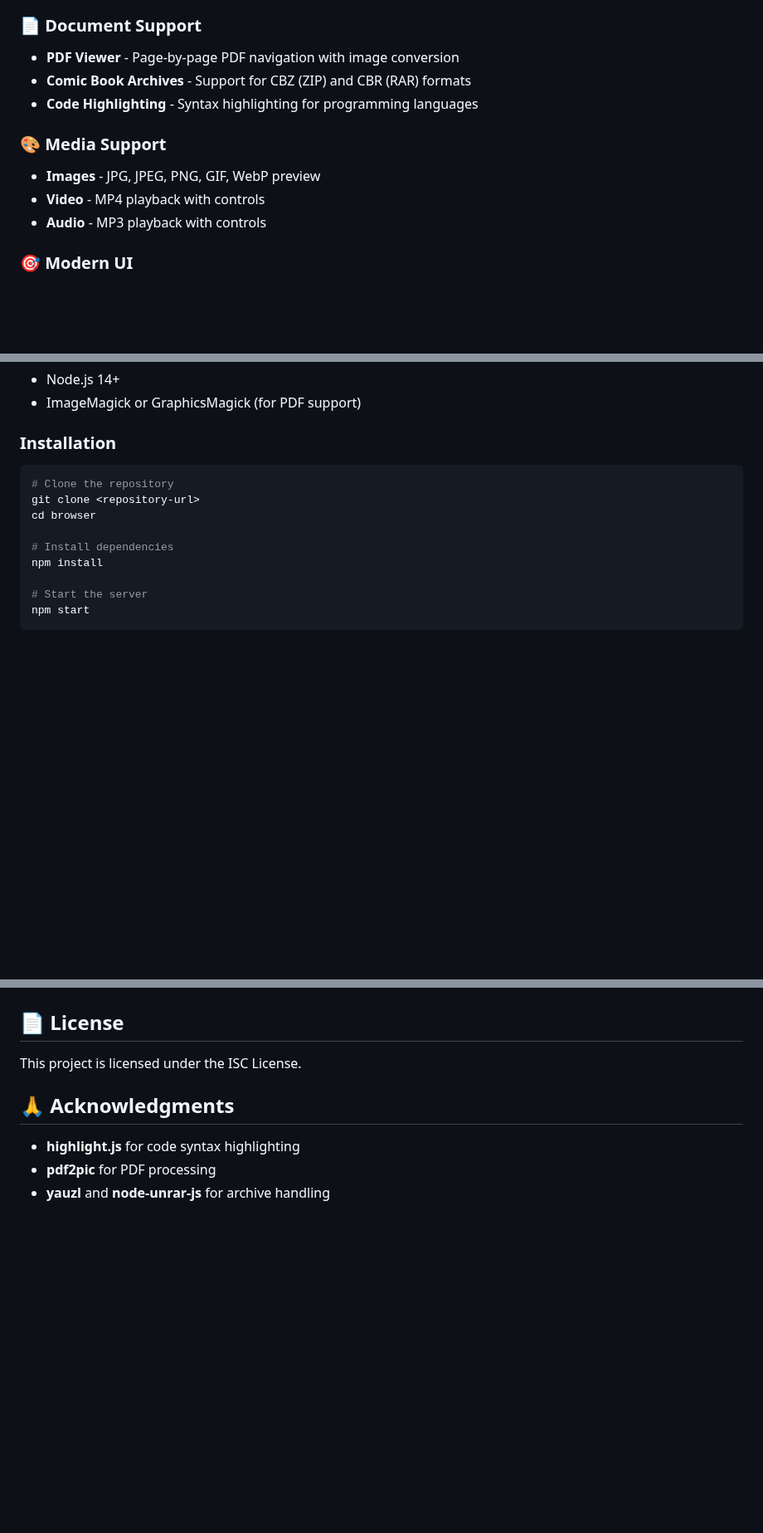
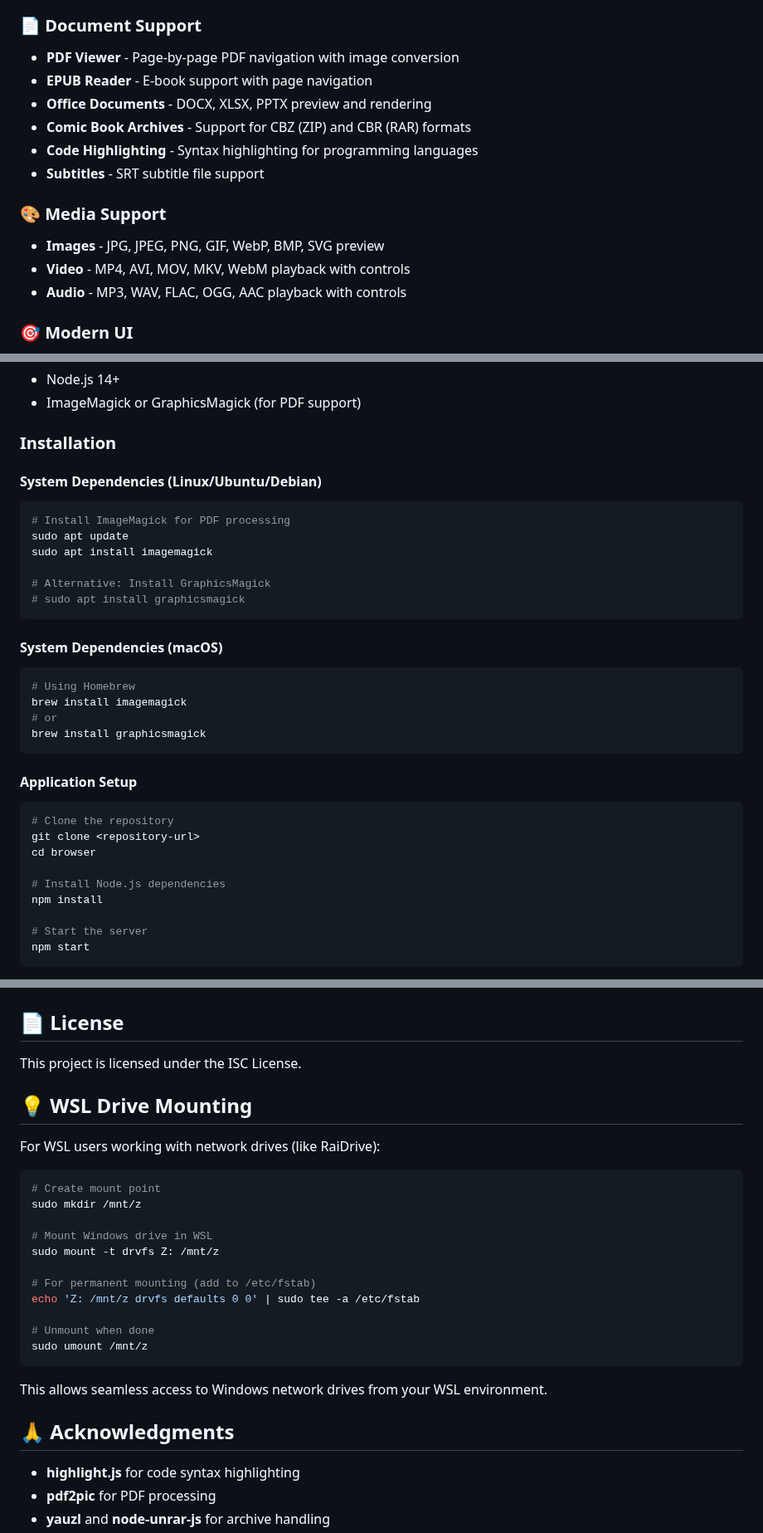
Before and after one commit to pakkio/browser, a Markdown page: README.md, 3 parts joined by grey strips. Shown at 83% size. GitHub-like rendering; blank space fills up the shorter version.

Commit message:
Update README.md with comprehensive documentation improvements
- Add EPUB, Office documents (DOCX/XLSX/PPTX), and SRT subtitle support
- Expand media format lists to match actual implementation
- Include missing frontend dependencies (mammoth.js, xlsx.js, jszip.js)
- Add complete Linux/macOS installation instructions with system dependencies
- Document /epub-preview API endpoint
- Add file-renderer.js to project structure
- Include WSL drive mounting instructions for network drives
- Align documentation with actual codebase features

🤖 Generated with [Claude Code](https://claude.ai/code)

Co-Authored-By: Claude <noreply@anthropic.com>

````diff
--- a/README.md
+++ b/README.md
@@ -13,13 +13,16 @@ A sleek, modern web-based file browser with support for multiple file types incl
 
 ### 📄 Document Support
 - **PDF Viewer** - Page-by-page PDF navigation with image conversion
+- **EPUB Reader** - E-book support with page navigation
+- **Office Documents** - DOCX, XLSX, PPTX preview and rendering
 - **Comic Book Archives** - Support for CBZ (ZIP) and CBR (RAR) formats
 - **Code Highlighting** - Syntax highlighting for programming languages
+- **Subtitles** - SRT subtitle file support
 
 ### 🎨 Media Support
-- **Images** - JPG, JPEG, PNG, GIF, WebP preview
-- **Video** - MP4 playback with controls
-- **Audio** - MP3 playback with controls
+- **Images** - JPG, JPEG, PNG, GIF, WebP, BMP, SVG preview
+- **Video** - MP4, AVI, MOV, MKV, WebM playback with controls
+- **Audio** - MP3, WAV, FLAC, OGG, AAC playback with controls
 
 ### 🎯 Modern UI
 - **Glassmorphism Design** - Translucent panels with backdrop blur
@@ -35,12 +38,31 @@ A sleek, modern web-based file browser with support for multiple file types incl
 
 ### Installation
 
+#### System Dependencies (Linux/Ubuntu/Debian)
+```bash
+# Install ImageMagick for PDF processing
+sudo apt update
+sudo apt install imagemagick
+
+# Alternative: Install GraphicsMagick
+# sudo apt install graphicsmagick
+```
+
+#### System Dependencies (macOS)
+```bash
+# Using Homebrew
+brew install imagemagick
+# or
+brew install graphicsmagick
+```
+
+#### Application Setup
 ```bash
 # Clone the repository
 git clone <repository-url>
 cd browser
 
-# Install dependencies
+# Install Node.js dependencies
 npm install
 
 # Start the server
@@ -172,6 +202,26 @@ The theme uses a purple gradient scheme with glassmorphism effects. Main colors:
 
 This project is licensed under the ISC License.
 
+## 💡 WSL Drive Mounting
+
+For WSL users working with network drives (like RaiDrive):
+
+```bash
+# Create mount point
+sudo mkdir /mnt/z
+
+# Mount Windows drive in WSL
+sudo mount -t drvfs Z: /mnt/z
+
+# For permanent mounting (add to /etc/fstab)
+echo 'Z: /mnt/z drvfs defaults 0 0' | sudo tee -a /etc/fstab
+
+# Unmount when done
+sudo umount /mnt/z
+```
+
+This allows seamless access to Windows network drives from your WSL environment.
+
 ## 🙏 Acknowledgments
 
 - **highlight.js** for code syntax highlighting
````
Also changed, not shown: other parts of README.md (+19 -11 lines).
